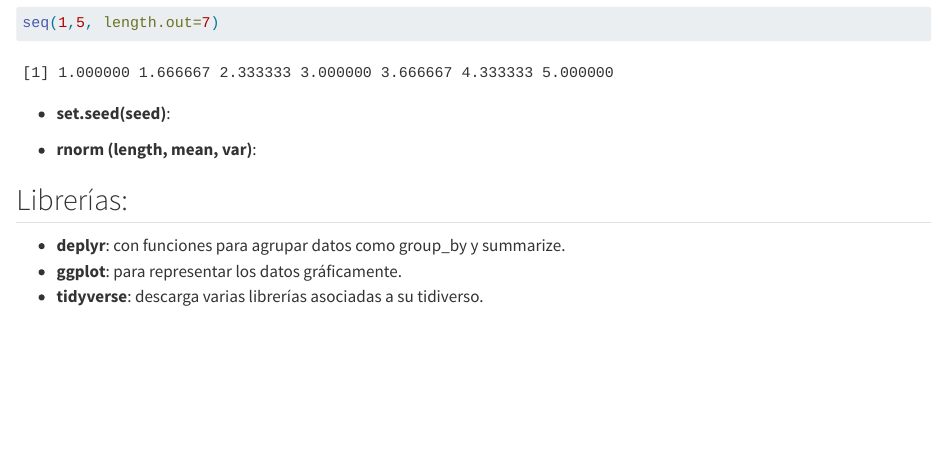
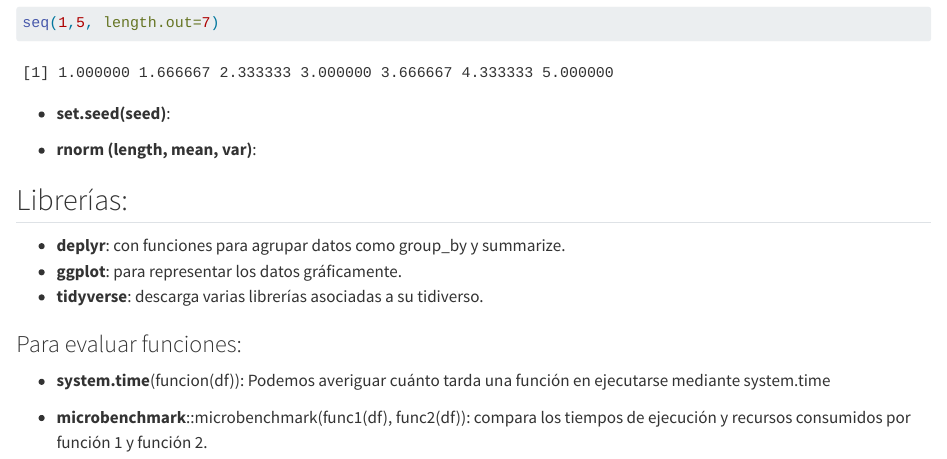
Before and after one commit to almudenamcastro/KeepCoding, a Quarto document (7_R_Data_Mining/4-Analisis_exploratorio_de_datos.qmd): the page in a window 1100 px wide, from 790 px down. Rendered offline with R 4.5, knitr and Pandoc in place of Quarto, with nearby package versions.

Commit message:
update data mining notes, analisis exploratorio de datos

```diff
--- a/7_R_Data_Mining/4-Analisis_exploratorio_de_datos.qmd
+++ b/7_R_Data_Mining/4-Analisis_exploratorio_de_datos.qmd
@@ -42,3 +42,9 @@ seq(1,5, length.out=7)
 -   **deplyr**: con funciones para agrupar datos como group_by y summarize.
 -   **ggplot**: para representar los datos gráficamente.
 -   **tidyverse**: descarga varias librerías asociadas a su tidiverso.
+
+### Para evaluar funciones:
+
+-   **system.time**(funcion(df)): Podemos averiguar cuánto tarda una función en ejecutarse mediante system.time
+
+-   **microbenchmark**::microbenchmark(func1(df), func2(df)): compara los tiempos de ejecución y recursos consumidos por función 1 y función 2.
```
Also changed, not shown: 7_R_Data_Mining/4-Analisis_exploratorio_de_datos.qmd (2 more changed lines).
